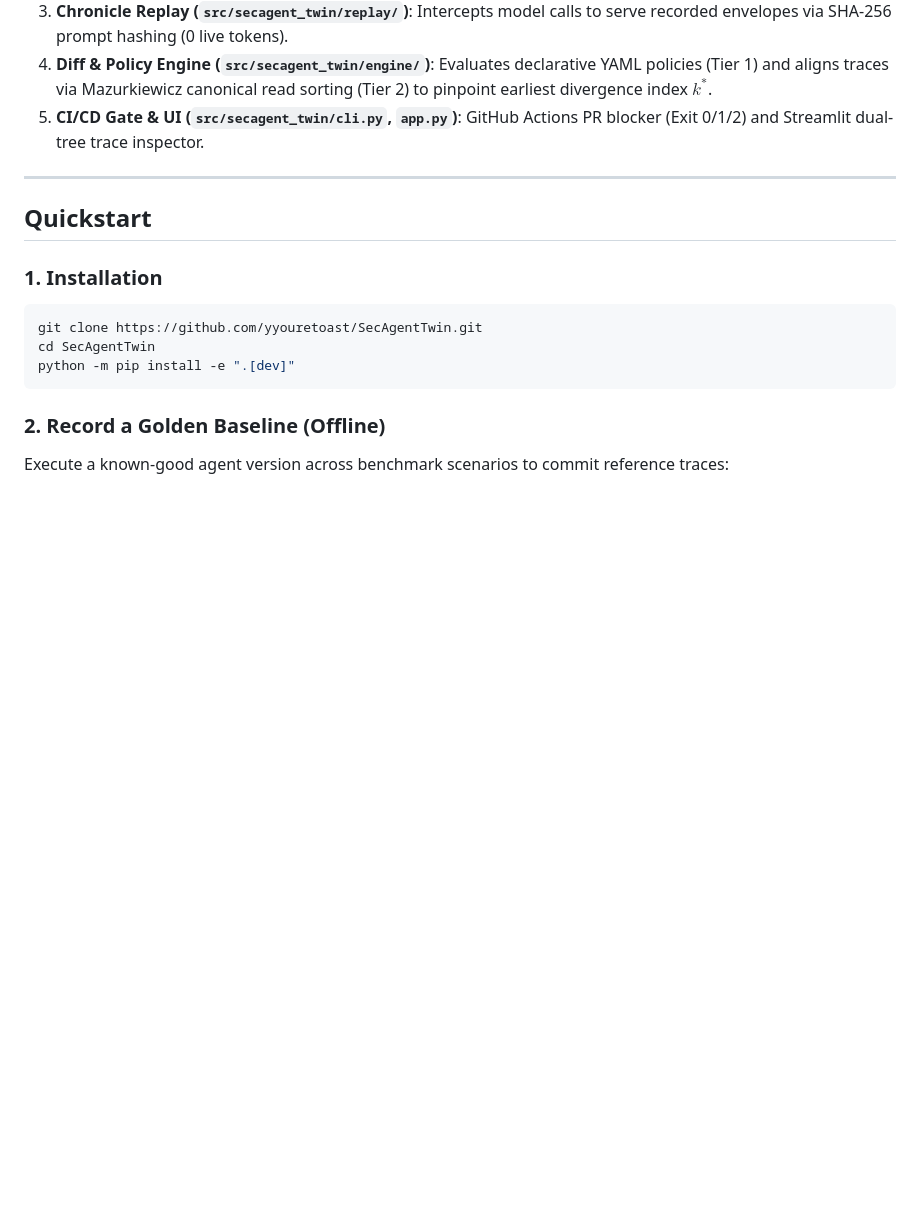
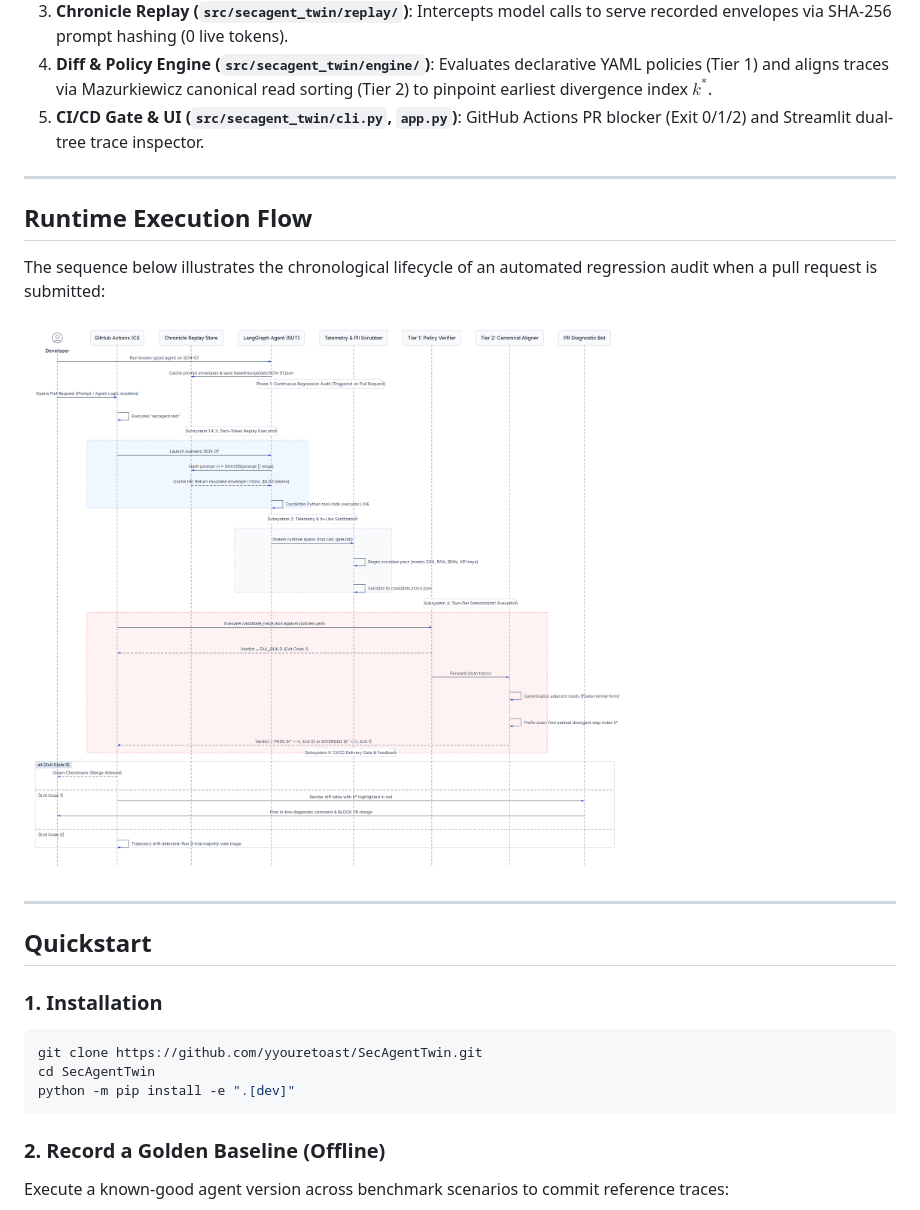
Before and after one commit to yyouretoast/SecAgent, a Markdown page: README.md, the part around the change. Rendered like a GitHub page; blank space fills up the shorter version.

Commit message:
docs: embed runtime execution flow diagram in README

```diff
--- a/README.md
+++ b/README.md
@@ -20,6 +20,14 @@ The system decomposes into 5 decoupled subsystems connected by frozen JSON/YAML
 3. **Chronicle Replay (`src/secagent_twin/replay/`)**: Intercepts model calls to serve recorded envelopes via SHA-256 prompt hashing (0 live tokens).
 4. **Diff & Policy Engine (`src/secagent_twin/engine/`)**: Evaluates declarative YAML policies (Tier 1) and aligns traces via Mazurkiewicz canonical read sorting (Tier 2) to pinpoint earliest divergence index $k^*$.
 5. **CI/CD Gate & UI (`src/secagent_twin/cli.py`, `app.py`)**: GitHub Actions PR blocker (Exit 0/1/2) and Streamlit dual-tree trace inspector.
+
+---
+
+## Runtime Execution Flow
+
+The sequence below illustrates the chronological lifecycle of an automated regression audit when a pull request is submitted:
+
+![SecAgentTwin Execution Flow](docs/secagent_twin_execution_flow.png)
 
 ---
 
```
